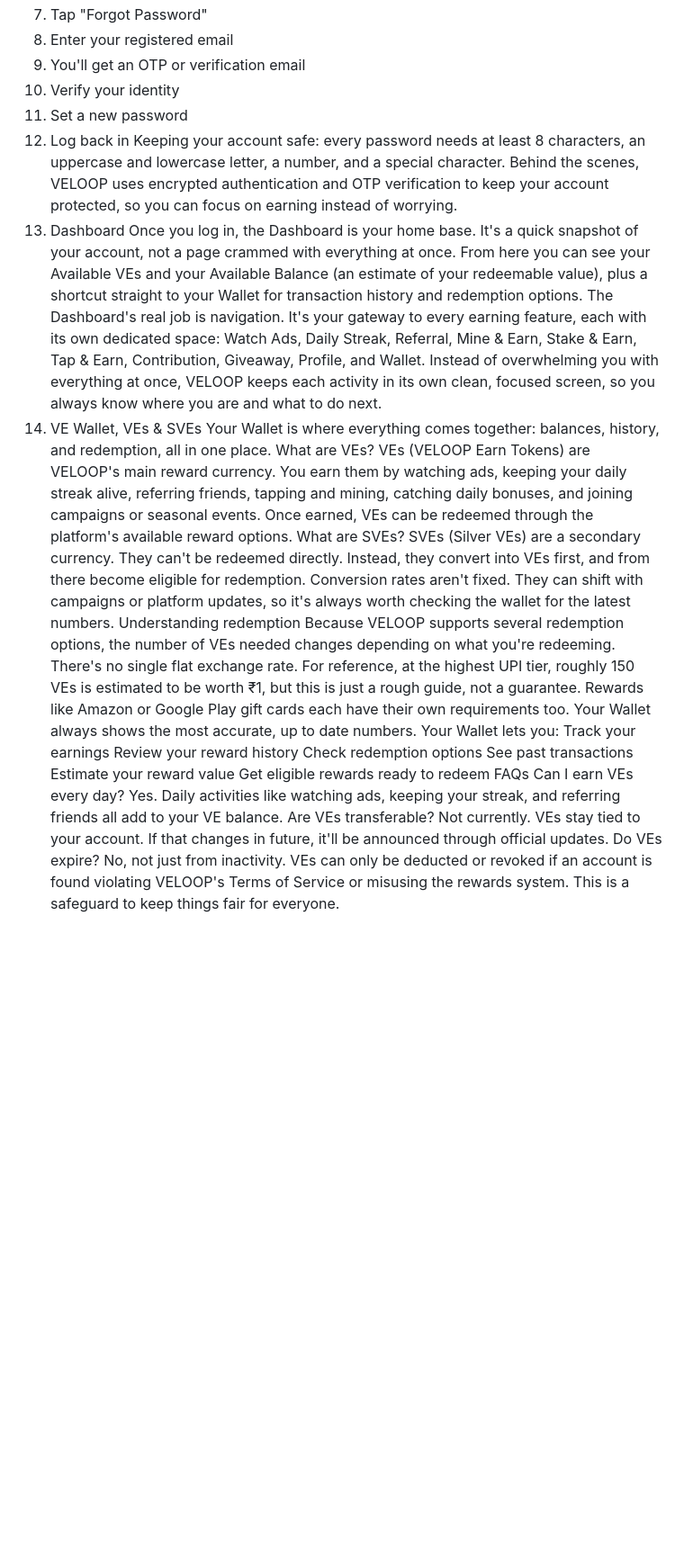
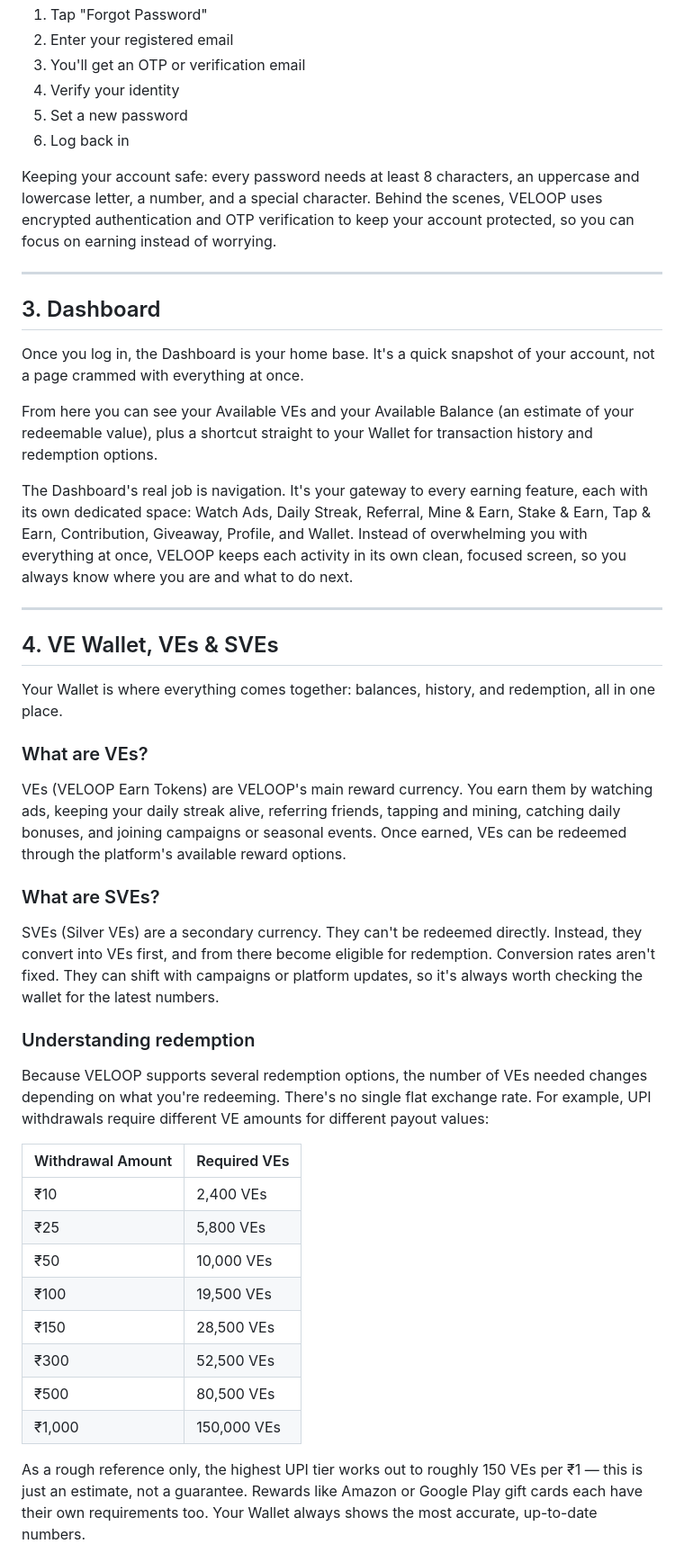
Before and after one commit to kartik927992/veloop-rewards-content-task-Kartik, a Markdown page: README.md, the part around one of its changes. Shown at 90% size. Rendered like a GitHub page; blank space fills up the shorter version.

```diff
--- a/README.md
+++ b/README.md
@@ -50,54 +63,47 @@ Forgot your password? No stress:
 4. Verify your identity
 5. Set a new password
 6. Log back in
-Keeping your account safe: every password needs at least 8 characters, an uppercase and
-lowercase letter, a number, and a special character. Behind the scenes, VELOOP uses
-encrypted authentication and OTP verification to keep your account protected, so you can
-focus on earning instead of worrying.
-3. Dashboard
-Once you log in, the Dashboard is your home base. It's a quick snapshot of your account,
-not a page crammed with everything at once.
-From here you can see your Available VEs and your Available Balance (an estimate of your
-redeemable value), plus a shortcut straight to your Wallet for transaction history and
-redemption options. The Dashboard's real job is navigation. It's your gateway to every earning feature, each with
-its own dedicated space: Watch Ads, Daily Streak, Referral, Mine & Earn, Stake & Earn, Tap
-& Earn, Contribution, Giveaway, Profile, and Wallet. Instead of overwhelming you with
-everything at once, VELOOP keeps each activity in its own clean, focused screen, so you
-always know where you are and what to do next.
-4. VE Wallet, VEs & SVEs
-Your Wallet is where everything comes together: balances, history, and redemption, all in
-one place.
-What are VEs?
-VEs (VELOOP Earn Tokens) are VELOOP's main reward currency. You earn them by
-watching ads, keeping your daily streak alive, referring friends, tapping and mining, catching
-daily bonuses, and joining campaigns or seasonal events. Once earned, VEs can be
-redeemed through the platform's available reward options.
-What are SVEs?
-SVEs (Silver VEs) are a secondary currency. They can't be redeemed directly. Instead, they
-convert into VEs first, and from there become eligible for redemption. Conversion rates aren't
-fixed. They can shift with campaigns or platform updates, so it's always worth checking the
-wallet for the latest numbers.
-Understanding redemption
-Because VELOOP supports several redemption options, the number of VEs needed
-changes depending on what you're redeeming. There's no single flat exchange rate. For
-reference, at the highest UPI tier, roughly 150 VEs is estimated to be worth ₹1, but this is
-just a rough guide, not a guarantee. Rewards like Amazon or Google Play gift cards each
-have their own requirements too. Your Wallet always shows the most accurate, up to date
-numbers.
-Your Wallet lets you:
-Track your earnings
-Review your reward history
-Check redemption options
-See past transactions
-Estimate your reward value
-Get eligible rewards ready to redeem
-FAQs Can I earn VEs every day?
-Yes. Daily activities like watching ads, keeping your streak, and referring friends all add to
-your VE balance.
-Are VEs transferable?
-Not currently. VEs stay tied to your account. If that changes in future, it'll be announced
-through official updates.
-Do VEs expire?
-No, not just from inactivity. VEs can only be deducted or revoked if an account is found
-violating VELOOP's Terms of Service or misusing the rewards system. This is a safeguard to
-keep things fair for everyone.
+
+Keeping your account safe: every password needs at least 8 characters, an uppercase and lowercase letter, a number, and a special character. Behind the scenes, VELOOP uses encrypted authentication and OTP verification to keep your account protected, so you can focus on earning instead of worrying.
+
+---
+
+## 3. Dashboard
+
+Once you log in, the Dashboard is your home base. It's a quick snapshot of your account, not a page crammed with everything at once.
+
+From here you can see your Available VEs and your Available Balance (an estimate of your redeemable value), plus a shortcut straight to your Wallet for transaction history and redemption options.
+
+The Dashboard's real job is navigation. It's your gateway to every earning feature, each with its own dedicated space: Watch Ads, Daily Streak, Referral, Mine & Earn, Stake & Earn, Tap & Earn, Contribution, Giveaway, Profile, and Wallet. Instead of overwhelming you with everything at once, VELOOP keeps each activity in its own clean, focused screen, so you always know where you are and what to do next.
+
+---
+
+## 4. VE Wallet, VEs & SVEs
+
+Your Wallet is where everything comes together: balances, history, and redemption, all in one place.
+
+### What are VEs?
+
+VEs (VELOOP Earn Tokens) are VELOOP's main reward currency. You earn them by watching ads, keeping your daily streak alive, referring friends, tapping and mining, catching daily bonuses, and joining campaigns or seasonal events. Once earned, VEs can be redeemed through the platform's available reward options.
+
+### What are SVEs?
+
+SVEs (Silver VEs) are a secondary currency. They can't be redeemed directly. Instead, they convert into VEs first, and from there become eligible for redemption. Conversion rates aren't fixed. They can shift with campaigns or platform updates, so it's always worth checking the wallet for the latest numbers.
+
+### Understanding redemption
+
+Because VELOOP supports several redemption options, the number of VEs needed changes depending on what you're redeeming. There's no single flat exchange rate. For example, UPI withdrawals require different VE amounts for different payout values:
+
+| Withdrawal Amount | Required VEs |
+|---|---|
+| ₹10 | 2,400 VEs |
+| ₹25 | 5,800 VEs |
+| ₹50 | 10,000 VEs |
+| ₹100 | 19,500 VEs |
+| ₹150 | 28,500 VEs |
+| ₹300 | 52,500 VEs |
+| ₹500 | 80,500 VEs |
+| ₹1,000 | 150,000 VEs |
+
+As a rough reference only, the highest UPI tier works out to roughly 150 VEs per ₹1 — this is just an estimate, not a guarantee. Rewards like Amazon or Google Play gift cards each have their own requirements too. Your Wallet always shows the most accurate, up-to-date numbers.
+
```
Also changed, not shown: other parts of README.md (+75 -41 lines).
